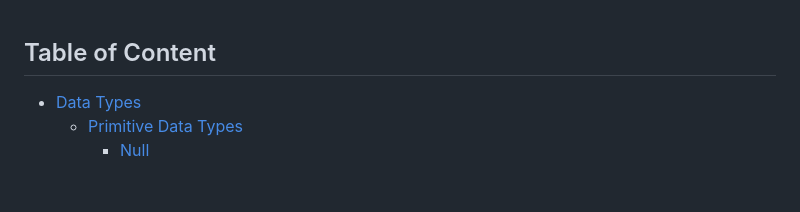
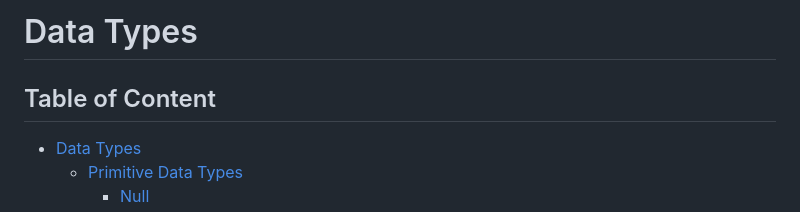
Before and after one commit to mhmtbyzgl/Basic_JavaScript_RoadMap, a Markdown page: data_types.md, the part around the change printed below. GitHub-like rendering; blank space fills up the shorter version.

Commit message:
Data Types modified.

```diff
--- a/data_types.md
+++ b/data_types.md
@@ -1,3 +1,5 @@
+# Data Types
+
 ## Table of Content
 
 - [Data Types](#data-types)
```
Also changed, not shown: other parts of data_types.md (+1 -1 lines).
